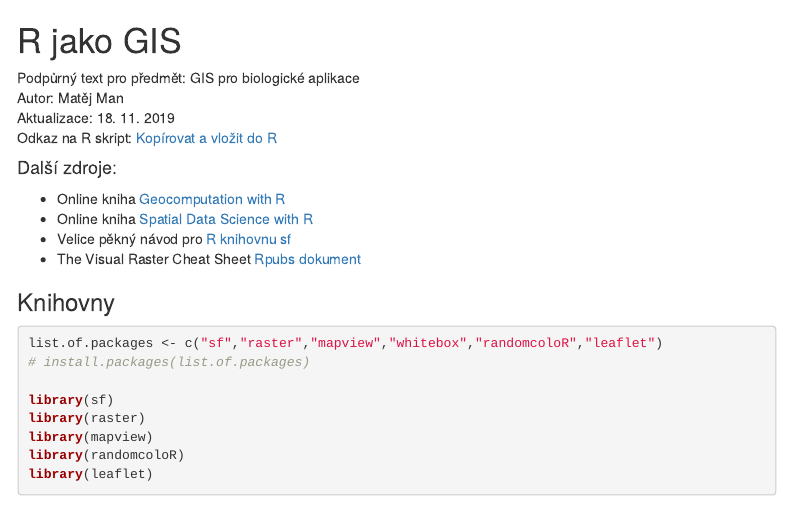
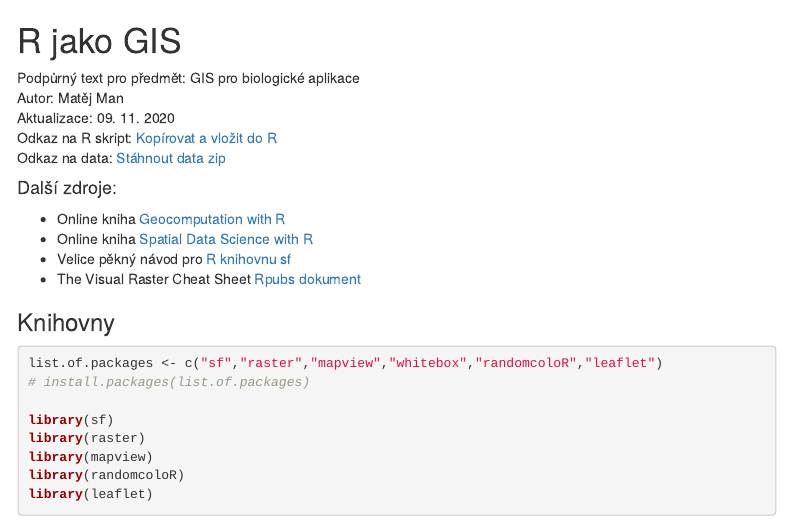
Before and after one commit to manmatej/gisproba, an R Markdown document (index.Rmd): the page in a window 1100 px wide, from its top. Rendered offline with R 4.5, knitr and Pandoc, with nearby package versions; some code elsewhere in the file could not run offline; menus at the side of the page are left out.

Commit message:
2020 final

```diff
--- a/index.Rmd
+++ b/index.Rmd
@@ -13,8 +13,9 @@ knitr::opts_chunk$set(echo = TRUE)
 # R jako GIS
 Podpůrný text pro předmět: GIS pro biologické aplikace \
 Autor: Matěj Man \
-Aktualizace: 18. 11. 2019 \
-Odkaz na R skript: [Kopírovat a vložit do R](http://labgis.ibot.cas.cz/gisproba/cv06_GIS_in_R_script.R)
+Aktualizace: 09. 11. 2020 \
+Odkaz na R skript: [Kopírovat a vložit do R](index_script.R)
+Odkaz na data: [Stáhnout data zip](https://sites.google.com/a/natur.cuni.cz/gisproba/data_cv6.zip?attredirects=0&d=1)
 
 #### Další zdroje:
 * Online kniha [Geocomputation with R](https://geocompr.robinlovelace.net/)
```
Also changed, not shown: README.md, index.Rmd (2 more changed lines).
